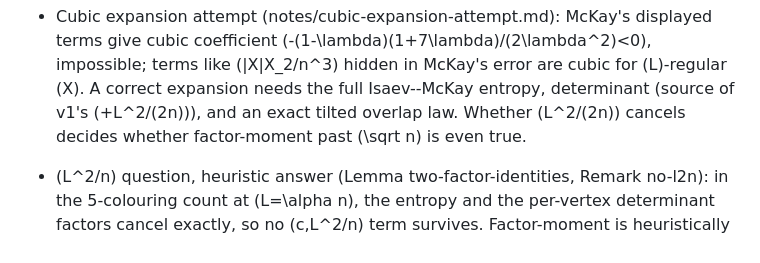
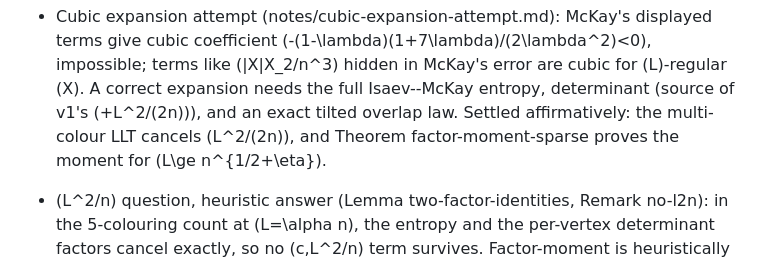
Before and after one commit to AgenticOp-io/regular-plus-one-monotonicity, a Markdown page: v2/notes/STATUS.md, the part around the change. Rendered like a GitHub page.

```diff
--- a/v2/notes/STATUS.md
+++ b/v2/notes/STATUS.md
@@ -144,8 +144,8 @@ Bar is 2.0. v1.0 is sent.
   impossible; terms like \(|X|X_2/n^3\) hidden in McKay's error are cubic for
   \(L\)-regular \(X\). A correct expansion needs the full Isaev--McKay entropy,
   determinant (source of v1's \(+L^2/(2n)\)), and an exact tilted overlap law.
-  Whether \(L^2/(2n)\) cancels decides whether factor-moment past \(\sqrt n\) is
-  even true.
+  Settled affirmatively: the multi-colour LLT cancels \(L^2/(2n)\), and
+  Theorem factor-moment-sparse proves the moment for \(L\ge n^{1/2+\eta}\).
 - \(L^2/n\) question, heuristic answer (Lemma two-factor-identities, Remark
   no-l2n): in the 5-colouring count at \(L=\alpha n\), the entropy and the
   per-vertex determinant factors cancel exactly, so no \(c\,L^2/n\) term
```
Also changed, not shown: v2/notes/factor-rate-next-order.md (added, +43 -0 lines).
